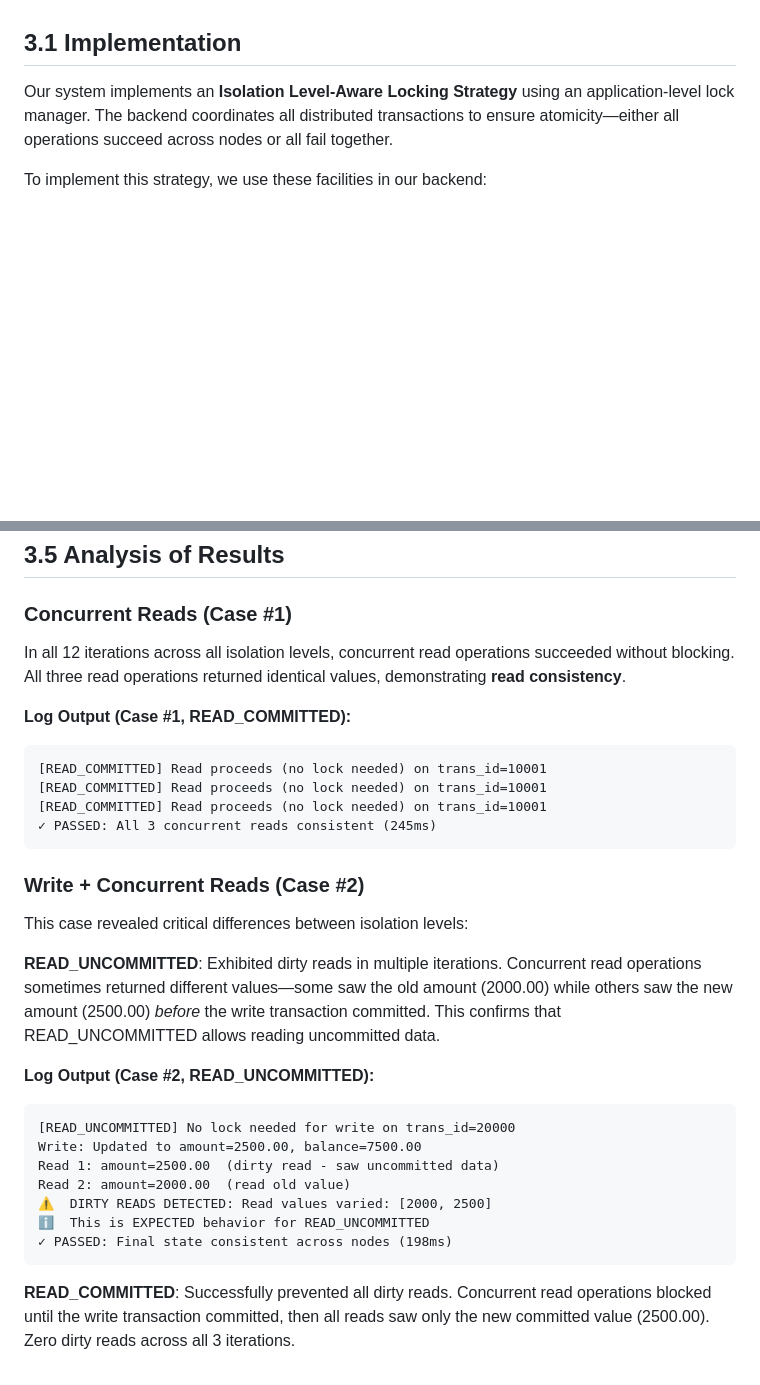
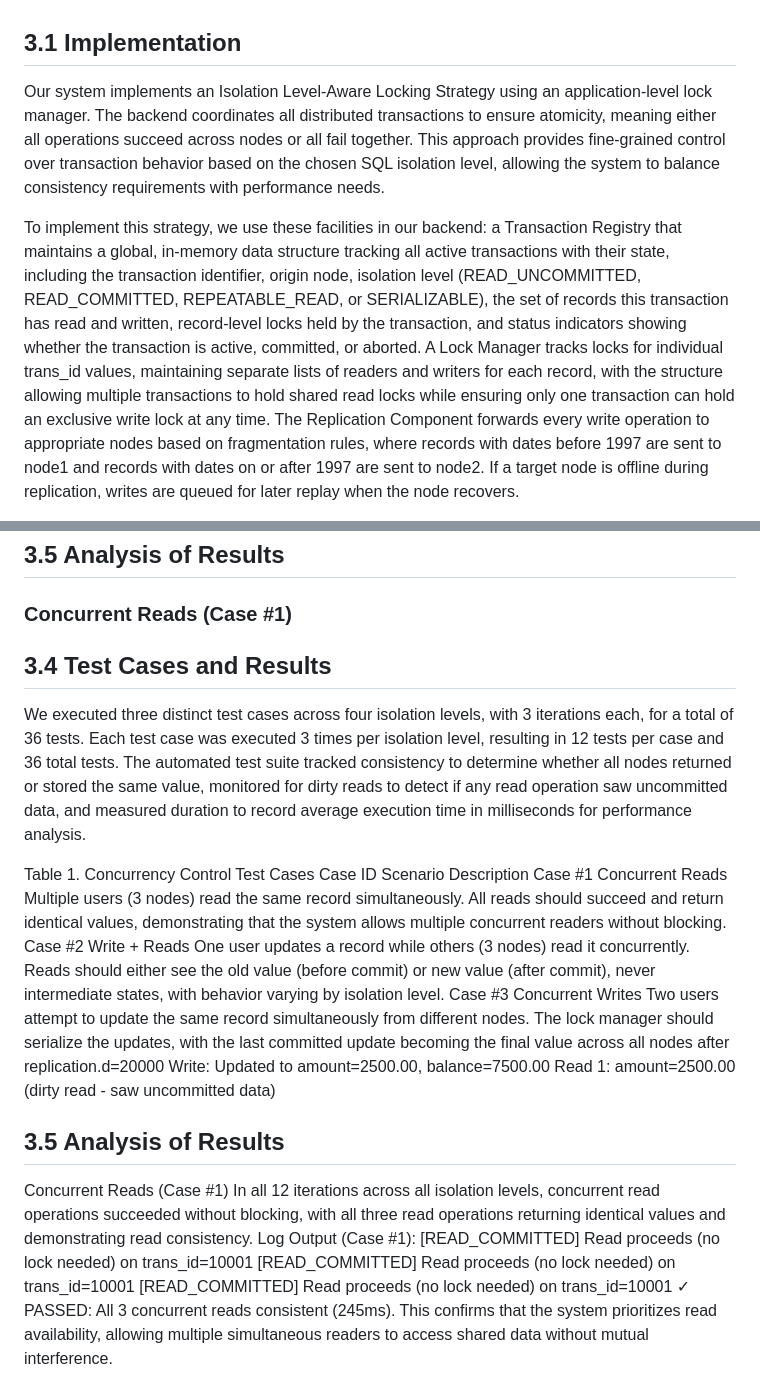
Before and after one commit to fullcrom/cooking, a Markdown page: CONCURRENCY_CONTROL_REFORMATTED.md, 2 parts joined by grey strips. GitHub-like rendering; blank space fills up the shorter version.

````diff
--- a/CONCURRENCY_CONTROL_REFORMATTED.md
+++ b/CONCURRENCY_CONTROL_REFORMATTED.md
@@ -4,7 +4,7 @@ This section explains how the system handles concurrent transactions while maint
 
 ## 3.1 Implementation
 
-Our system implements an **Isolation Level-Aware Locking Strategy** using an application-level lock manager. The backend coordinates all distributed transactions to ensure atomicity—either all operations succeed across nodes or all fail together.
+Our system implements an Isolation Level-Aware Locking Strategy using an application-level lock manager. The backend coordinates all distributed transactions to ensure atomicity, meaning either all operations succeed across nodes or all fail together. This approach provides fine-grained control over transaction behavior based on the chosen SQL isolation level, allowing the system to balance consistency requirements with performance needs.
 
-To implement this strategy, we use these facilities in our backend:
+To implement this strategy, we use these facilities in our backend: a Transaction Registry that maintains a global, in-memory data structure tracking all active transactions with their state, including the transaction identifier, origin node, isolation level (READ_UNCOMMITTED, READ_COMMITTED, REPEATABLE_READ, or SERIALIZABLE), the set of records this transaction has read and written, record-level locks held by the transaction, and status indicators showing whether the transaction is active, committed, or aborted. A Lock Manager tracks locks for individual trans_id values, maintaining separate lists of readers and writers for each record, with the structure allowing multiple transactions to hold shared read locks while ensuring only one transaction can hold an exclusive write lock at any time. The Replication Component forwards every write operation to appropriate nodes based on fragmentation rules, where records with dates before 1997 are sent to node1 and records with dates on or after 1997 are sent to node2. If a target node is offline during replication, writes are queued for later replay when the node recovers.
 
@@ -181,31 +91,26 @@ Each test case was executed 3 times per isolation level (12 times per case, 36 t
 ## 3.5 Analysis of Results
 
 ### Concurrent Reads (Case #1)
-In all 12 iterations across all isolation levels, concurrent read operations succeeded without blocking. All three read operations returned identical values, demonstrating **read consistency**.
+## 3.4 Test Cases and Results
 
-**Log Output (Case #1, READ_COMMITTED):**
-```
-[READ_COMMITTED] Read proceeds (no lock needed) on trans_id=10001
-[READ_COMMITTED] Read proceeds (no lock needed) on trans_id=10001
-[READ_COMMITTED] Read proceeds (no lock needed) on trans_id=10001
-✓ PASSED: All 3 concurrent reads consistent (245ms)
-```
+We executed three distinct test cases across four isolation levels, with 3 iterations each, for a total of 36 tests. Each test case was executed 3 times per isolation level, resulting in 12 tests per case and 36 total tests. The automated test suite tracked consistency to determine whether all nodes returned or stored the same value, monitored for dirty reads to detect if any read operation saw uncommitted data, and measured duration to record average execution time in milliseconds for performance analysis.
 
-### Write + Concurrent Reads (Case #2)
-This case revealed critical differences between isolation levels:
-
-**READ_UNCOMMITTED**: Exhibited dirty reads in multiple iterations. Concurrent read operations sometimes returned different values—some saw the old amount (2000.00) while others saw the new amount (2500.00) *before* the write transaction committed. This confirms that READ_UNCOMMITTED allows reading uncommitted data.
-
-**Log Output (Case #2, READ_UNCOMMITTED):**
-```
-[READ_UNCOMMITTED] No lock needed for write on trans_id=20000
+Table 1. Concurrency Control Test Cases
+Case ID
+Scenario
+Description
+Case #1
+Concurrent Reads
+Multiple users (3 nodes) read the same record simultaneously. All reads should succeed and return identical values, demonstrating that the system allows multiple concurrent readers without blocking.
+Case #2
+Write + Reads
+One user updates a record while others (3 nodes) read it concurrently. Reads should either see the old value (before commit) or new value (after commit), never intermediate states, with behavior varying by isolation level.
+Case #3
+Concurrent Writes
+Two users attempt to update the same record simultaneously from different nodes. The lock manager should serialize the updates, with the last committed update becoming the final value across all nodes after replication.d=20000
 Write: Updated to amount=2500.00, balance=7500.00
 Read 1: amount=2500.00  (dirty read - saw uncommitted data)
-Read 2: amount=2000.00  (read old value)
-⚠️  DIRTY READS DETECTED: Read values varied: [2000, 2500]
-ℹ️  This is EXPECTED behavior for READ_UNCOMMITTED
-✓ PASSED: Final state consistent across nodes (198ms)
-```
+## 3.5 Analysis of Results
 
-**READ_COMMITTED**: Successfully prevented all dirty reads. Concurrent read operations blocked until the write transaction committed, then all reads saw only the new committed value (2500.00). Zero dirty reads across all 3 iterations.
+Concurrent Reads (Case #1) In all 12 iterations across all isolation levels, concurrent read operations succeeded without blocking, with all three read operations returning identical values and demonstrating read consistency. Log Output (Case #1): [READ_COMMITTED] Read proceeds (no lock needed) on trans_id=10001 [READ_COMMITTED] Read proceeds (no lock needed) on trans_id=10001 [READ_COMMITTED] Read proceeds (no lock needed) on trans_id=10001 ✓ PASSED: All 3 concurrent reads consistent (245ms). This confirms that the system prioritizes read availability, allowing multiple simultaneous readers to access shared data without mutual interference.
 
````
Also changed, not shown: other parts of CONCURRENCY_CONTROL_REFORMATTED.md (+13 -147 lines).
